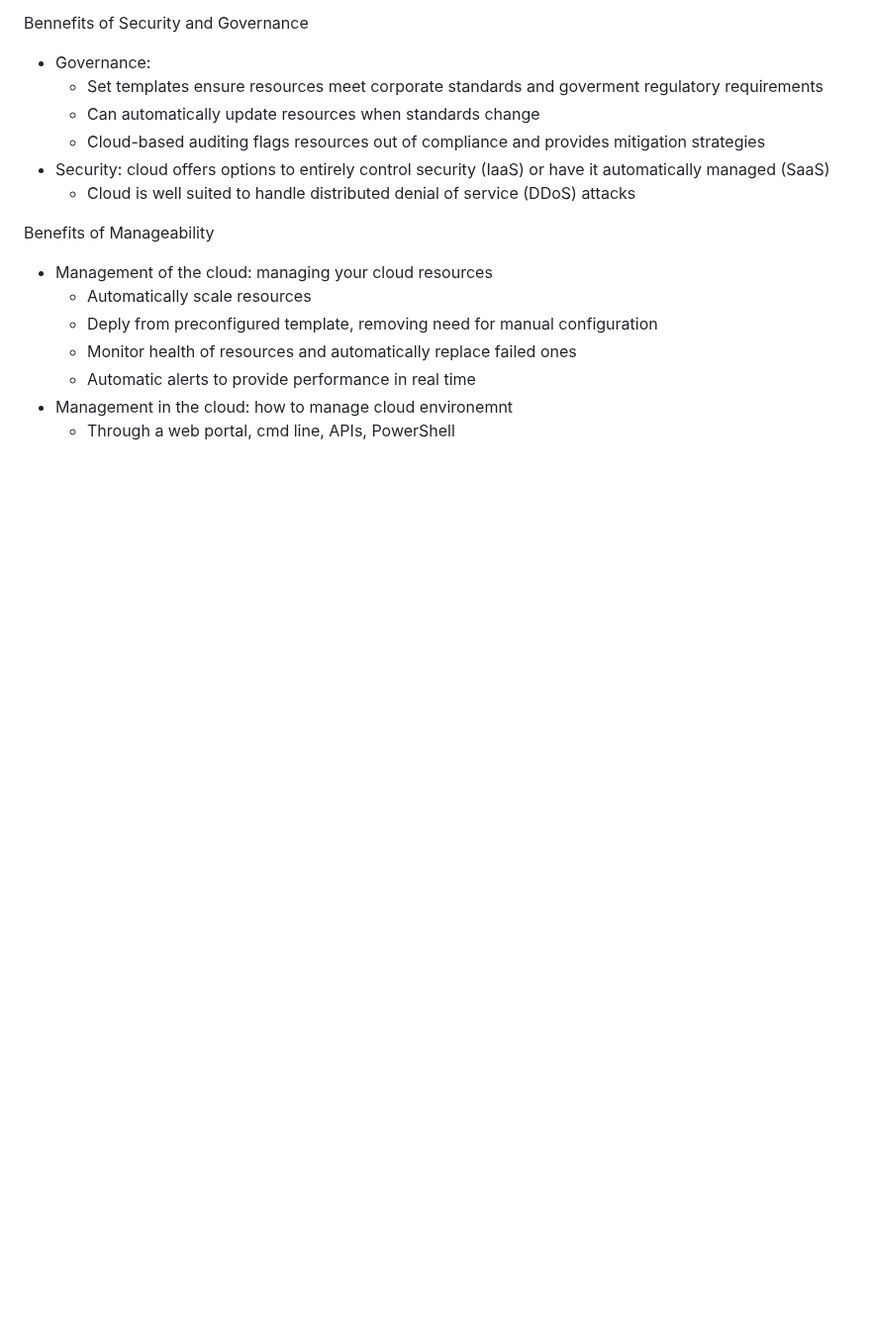
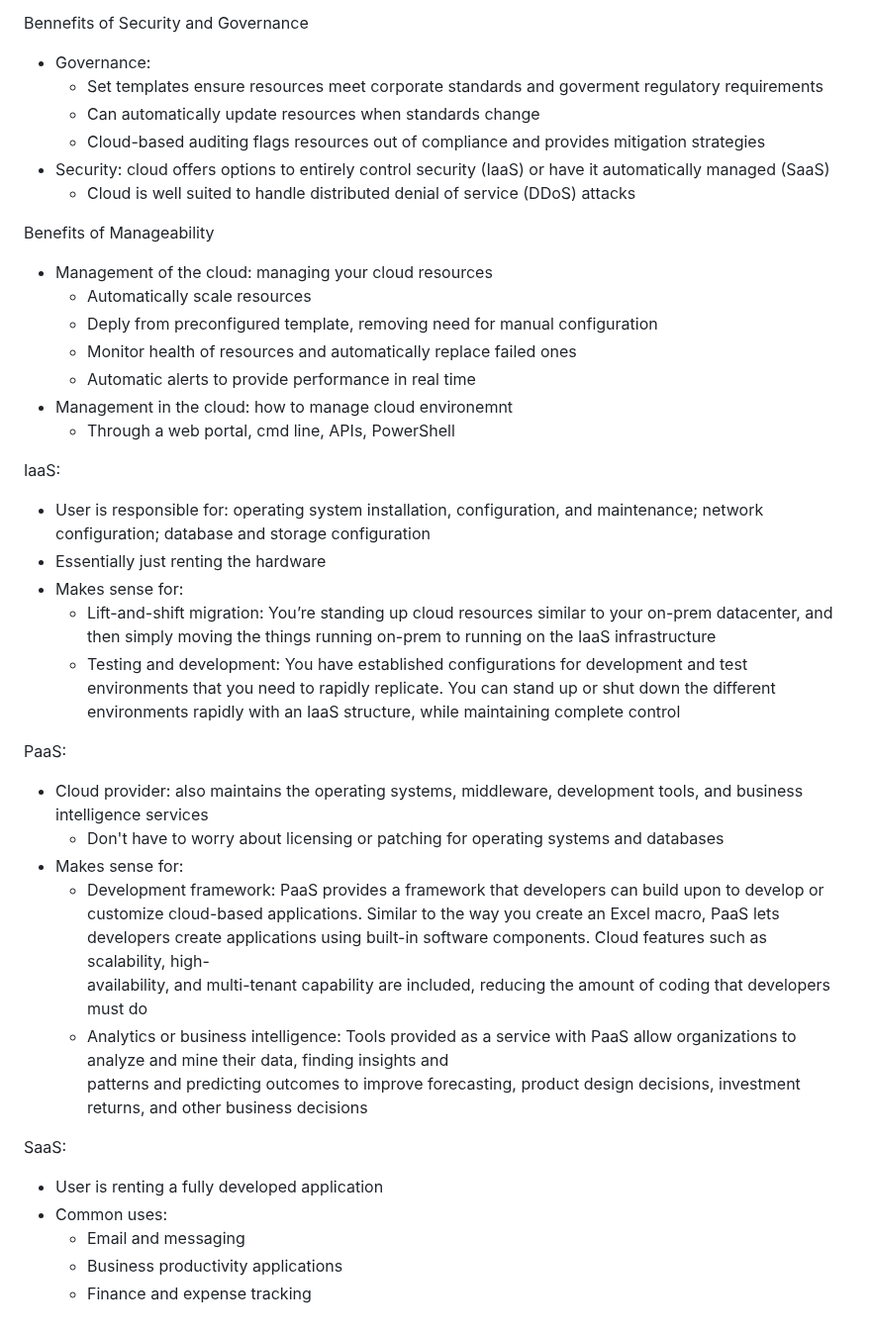
Before and after one commit to lukekasper/Personal-Projects, a Markdown page: Microsoft Azure/Intro Notes/Cloud_Intro.md, the part around the change. Shown at 99% size. GitHub-like rendering; blank space fills up the shorter version.

```diff
--- a/Microsoft Azure/Intro Notes/Cloud_Intro.md
+++ b/Microsoft Azure/Intro Notes/Cloud_Intro.md
@@ -79,3 +79,26 @@ Benefits of Manageability
   - Automatic alerts to provide performance in real time
 - Management in the cloud: how to manage cloud environemnt
   - Through a web portal, cmd line, APIs, PowerShell
+
+IaaS:
+- User is responsible for: operating system installation, configuration, and maintenance; network configuration; database and storage configuration
+- Essentially just renting the hardware
+- Makes sense for:
+  - Lift-and-shift migration: You’re standing up cloud resources similar to your on-prem datacenter, and then simply moving the things running on-prem to         running on the IaaS infrastructure
+  - Testing and development: You have established configurations for development and test environments that you need to rapidly replicate. You can stand up       or shut down the different environments rapidly with an IaaS structure, while maintaining complete control
+
+PaaS:
+- Cloud provider: also maintains the operating systems, middleware, development tools, and business intelligence services
+  - Don't have to worry about licensing or patching for operating systems and databases
+- Makes sense for:
+  - Development framework: PaaS provides a framework that developers can build upon to develop or customize cloud-based applications. Similar to the way you     create an Excel macro, PaaS lets developers create applications using built-in software components. Cloud features such as scalability, high-
+    availability, and multi-tenant capability are included, reducing the amount of coding that developers must do
+  - Analytics or business intelligence: Tools provided as a service with PaaS allow organizations to analyze and mine their data, finding insights and
+    patterns and predicting outcomes to improve forecasting, product design decisions, investment returns, and other business decisions
+
+SaaS:
+- User is renting a fully developed application
+- Common uses:
+  - Email and messaging
+  - Business productivity applications
+  - Finance and expense tracking
```
